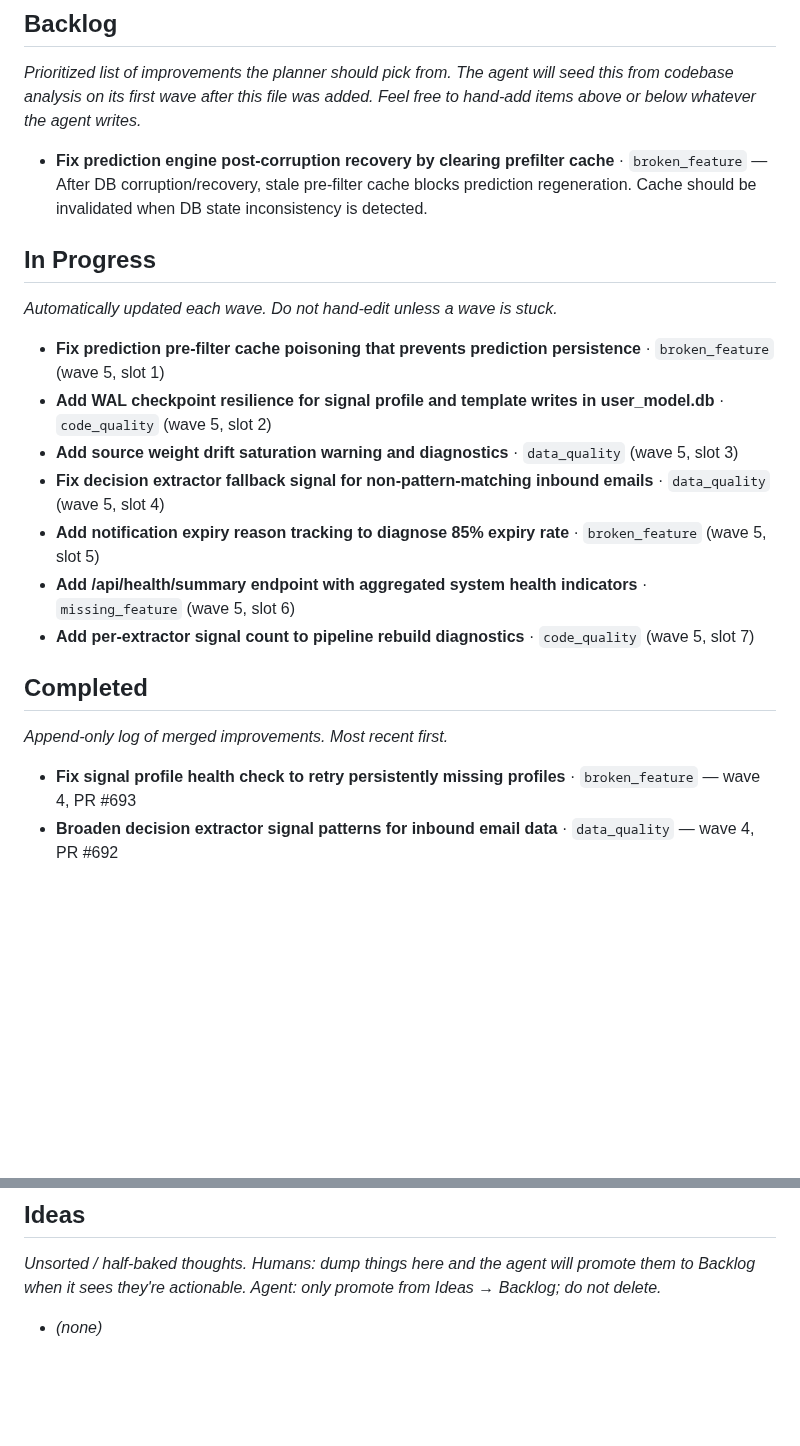
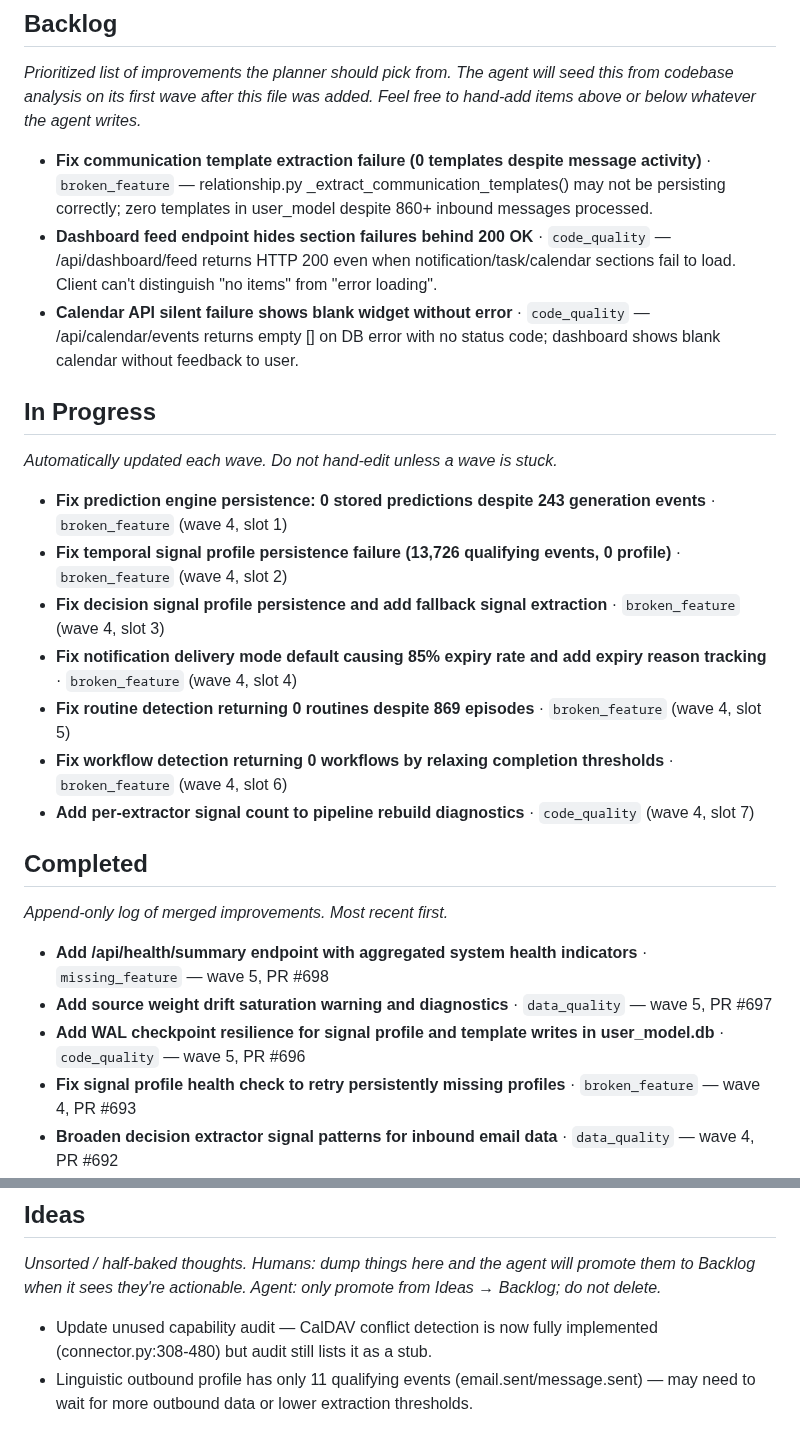
Before and after one commit to jlgreen11/life-os, a Markdown page: docs/improvements.md, 2 parts joined by grey strips. Drawn GitHub-style; blank space fills up the shorter version.

Commit message:
chore(improvements): update backlog (wave 4)

```diff
--- a/docs/improvements.md
+++ b/docs/improvements.md
@@ -41,7 +41,9 @@ Feel free to hand-add items above or below whatever the agent writes._
 <!-- AGENT-MANAGED: the planner adds/removes items here each wave. Human edits
      are preserved as long as they follow the item format below. -->
 
-- **Fix prediction engine post-corruption recovery by clearing prefilter cache** · `broken_feature` — After DB corruption/recovery, stale pre-filter cache blocks prediction regeneration. Cache should be invalidated when DB state inconsistency is detected.
+- **Fix communication template extraction failure (0 templates despite message activity)** · `broken_feature` — relationship.py _extract_communication_templates() may not be persisting correctly; zero templates in user_model despite 860+ inbound messages processed.
+- **Dashboard feed endpoint hides section failures behind 200 OK** · `code_quality` — /api/dashboard/feed returns HTTP 200 even when notification/task/calendar sections fail to load. Client can't distinguish "no items" from "error loading".
+- **Calendar API silent failure shows blank widget without error** · `code_quality` — /api/calendar/events returns empty [] on DB error with no status code; dashboard shows blank calendar without feedback to user.
 
 ## In Progress
 
@@ -49,13 +51,13 @@ _Automatically updated each wave. Do not hand-edit unless a wave is stuck._
 
 <!-- AGENT-MANAGED -->
 
-- **Fix prediction pre-filter cache poisoning that prevents prediction persistence** · `broken_feature` (wave 5, slot 1)
-- **Add WAL checkpoint resilience for signal profile and template writes in user_model.db** · `code_quality` (wave 5, slot 2)
-- **Add source weight drift saturation warning and diagnostics** · `data_quality` (wave 5, slot 3)
-- **Fix decision extractor fallback signal for non-pattern-matching inbound emails** · `data_quality` (wave 5, slot 4)
-- **Add notification expiry reason tracking to diagnose 85% expiry rate** · `broken_feature` (wave 5, slot 5)
-- **Add /api/health/summary endpoint with aggregated system health indicators** · `missing_feature` (wave 5, slot 6)
-- **Add per-extractor signal count to pipeline rebuild diagnostics** · `code_quality` (wave 5, slot 7)
+- **Fix prediction engine persistence: 0 stored predictions despite 243 generation events** · `broken_feature` (wave 4, slot 1)
+- **Fix temporal signal profile persistence failure (13,726 qualifying events, 0 profile)** · `broken_feature` (wave 4, slot 2)
+- **Fix decision signal profile persistence and add fallback signal extraction** · `broken_feature` (wave 4, slot 3)
+- **Fix notification delivery mode default causing 85% expiry rate and add expiry reason tracking** · `broken_feature` (wave 4, slot 4)
+- **Fix routine detection returning 0 routines despite 869 episodes** · `broken_feature` (wave 4, slot 5)
+- **Fix workflow detection returning 0 workflows by relaxing completion thresholds** · `broken_feature` (wave 4, slot 6)
+- **Add per-extractor signal count to pipeline rebuild diagnostics** · `code_quality` (wave 4, slot 7)
 
 ## Completed
 
@@ -63,6 +65,9 @@ _Append-only log of merged improvements. Most recent first._
 
 <!-- AGENT-MANAGED: planner prepends completed items here. -->
 
+- **Add /api/health/summary endpoint with aggregated system health indicators** · `missing_feature` — wave 5, PR #698
+- **Add source weight drift saturation warning and diagnostics** · `data_quality` — wave 5, PR #697
+- **Add WAL checkpoint resilience for signal profile and template writes in user_model.db** · `code_quality` — wave 5, PR #696
 - **Fix signal profile health check to retry persistently missing profiles** · `broken_feature` — wave 4, PR #693
 - **Broaden decision extractor signal patterns for inbound email data** · `data_quality` — wave 4, PR #692
 - **Add periodic communication template re-backfill after DB recovery** · `broken_feature` — wave 4, PR #690
@@ -91,4 +96,5 @@ _Unsorted / half-baked thoughts. Humans: dump things here and the agent will
 promote them to Backlog when it sees they're actionable. Agent: only promote
 from Ideas → Backlog; do not delete._
 
-- _(none)_
+- Update unused capability audit — CalDAV conflict detection is now fully implemented (connector.py:308-480) but audit still lists it as a stub.
+- Linguistic outbound profile has only 11 qualifying events (email.sent/message.sent) — may need to wait for more outbound data or lower extraction thresholds.
```
